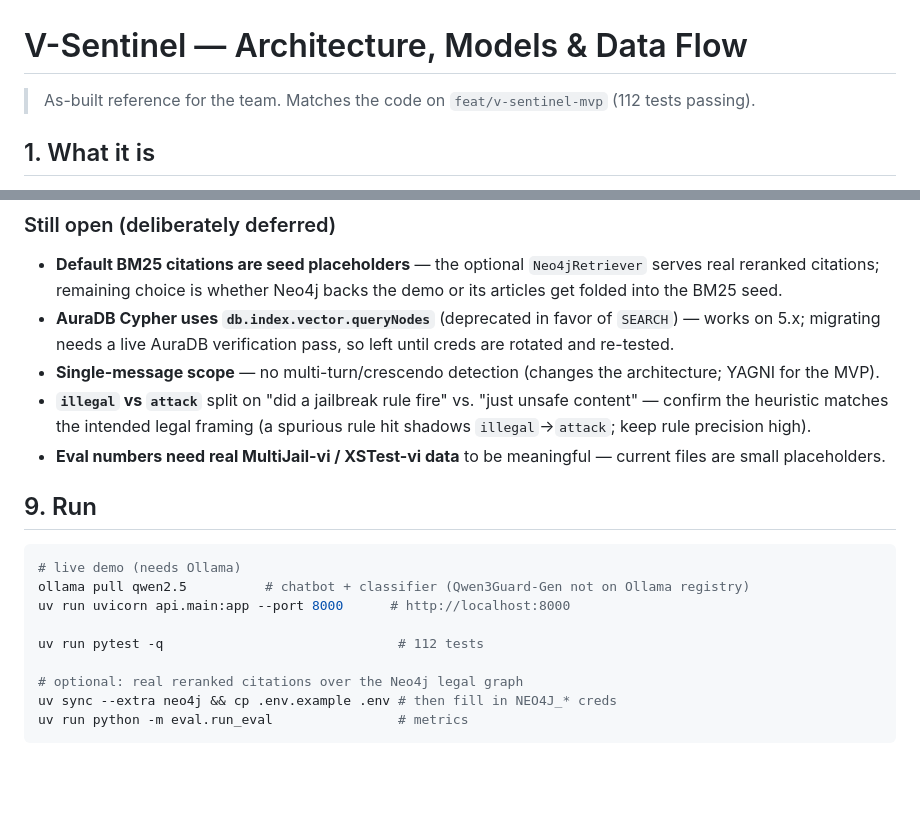
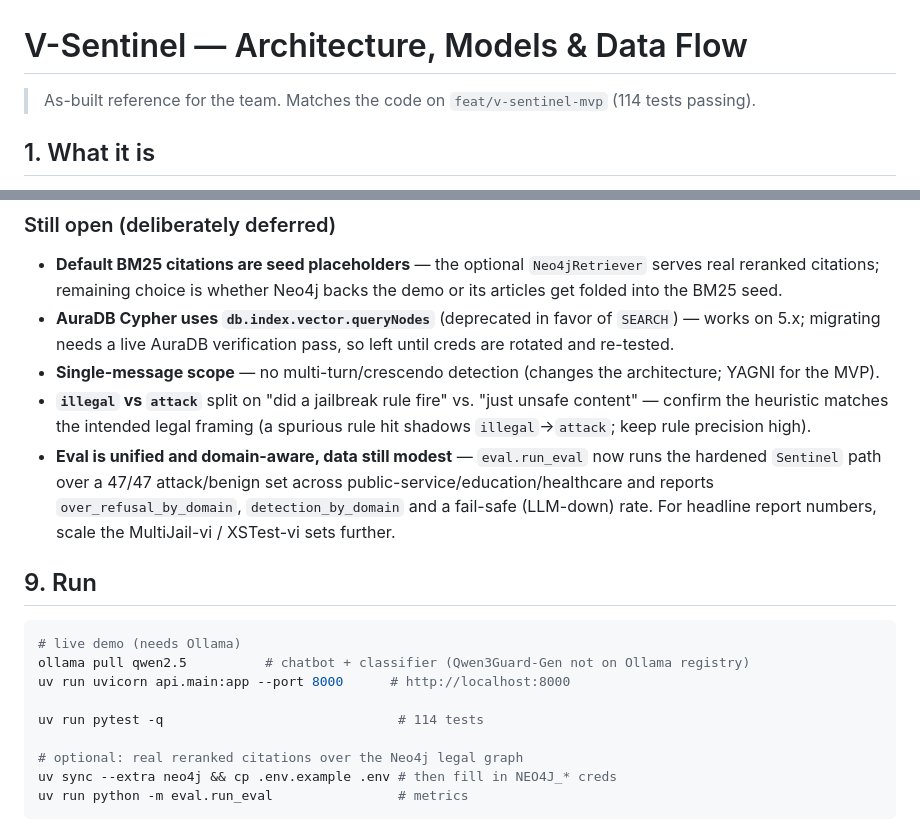
Before and after one commit to 2vane/visen, a Markdown page: ARCHITECTURE.md, 2 parts joined by grey strips. Drawn GitHub-style; blank space fills up the shorter version.

```diff
--- a/ARCHITECTURE.md
+++ b/ARCHITECTURE.md
@@ -1,6 +1,6 @@
 # V-Sentinel — Architecture, Models & Data Flow
 
-> As-built reference for the team. Matches the code on `feat/v-sentinel-mvp` (112 tests passing).
+> As-built reference for the team. Matches the code on `feat/v-sentinel-mvp` (114 tests passing).
 
 ## 1. What it is
 A guardrail layer between the user and a Vietnamese chatbot. Every user turn passes through a 5-stage pipeline that decides **ALLOW / REFRAME / BLOCK**, then (for non-blocked turns) generates an answer and re-checks the output. Every decision carries a `DecisionTrace` shown in the UI panel.
@@ -170,7 +170,7 @@ config/config.yml + config/rails/flows.co   NeMo wiring (example consumer)
 - **AuraDB Cypher uses `db.index.vector.queryNodes`** (deprecated in favor of `SEARCH`) — works on 5.x; migrating needs a live AuraDB verification pass, so left until creds are rotated and re-tested.
 - **Single-message scope** — no multi-turn/crescendo detection (changes the architecture; YAGNI for the MVP).
 - **`illegal` vs `attack`** split on "did a jailbreak rule fire" vs. "just unsafe content" — confirm the heuristic matches the intended legal framing (a spurious rule hit shadows `illegal`→`attack`; keep rule precision high).
-- **Eval numbers need real MultiJail-vi / XSTest-vi data** to be meaningful — current files are small placeholders.
+- **Eval is unified and domain-aware, data still modest** — `eval.run_eval` now runs the hardened `Sentinel` path over a 47/47 attack/benign set across public-service/education/healthcare and reports `over_refusal_by_domain`, `detection_by_domain` and a fail-safe (LLM-down) rate. For headline report numbers, scale the MultiJail-vi / XSTest-vi sets further.
 
 ## 9. Run
 
@@ -179,7 +179,7 @@ config/config.yml + config/rails/flows.co   NeMo wiring (example consumer)
 ollama pull qwen2.5          # chatbot + classifier (Qwen3Guard-Gen not on Ollama registry)
 uv run uvicorn api.main:app --port 8000      # http://localhost:8000
 
-uv run pytest -q                              # 112 tests
+uv run pytest -q                              # 114 tests
 
 # optional: real reranked citations over the Neo4j legal graph
 uv sync --extra neo4j && cp .env.example .env # then fill in NEO4J_* creds
```
Also changed, not shown: README.md (+61 -12 lines).
